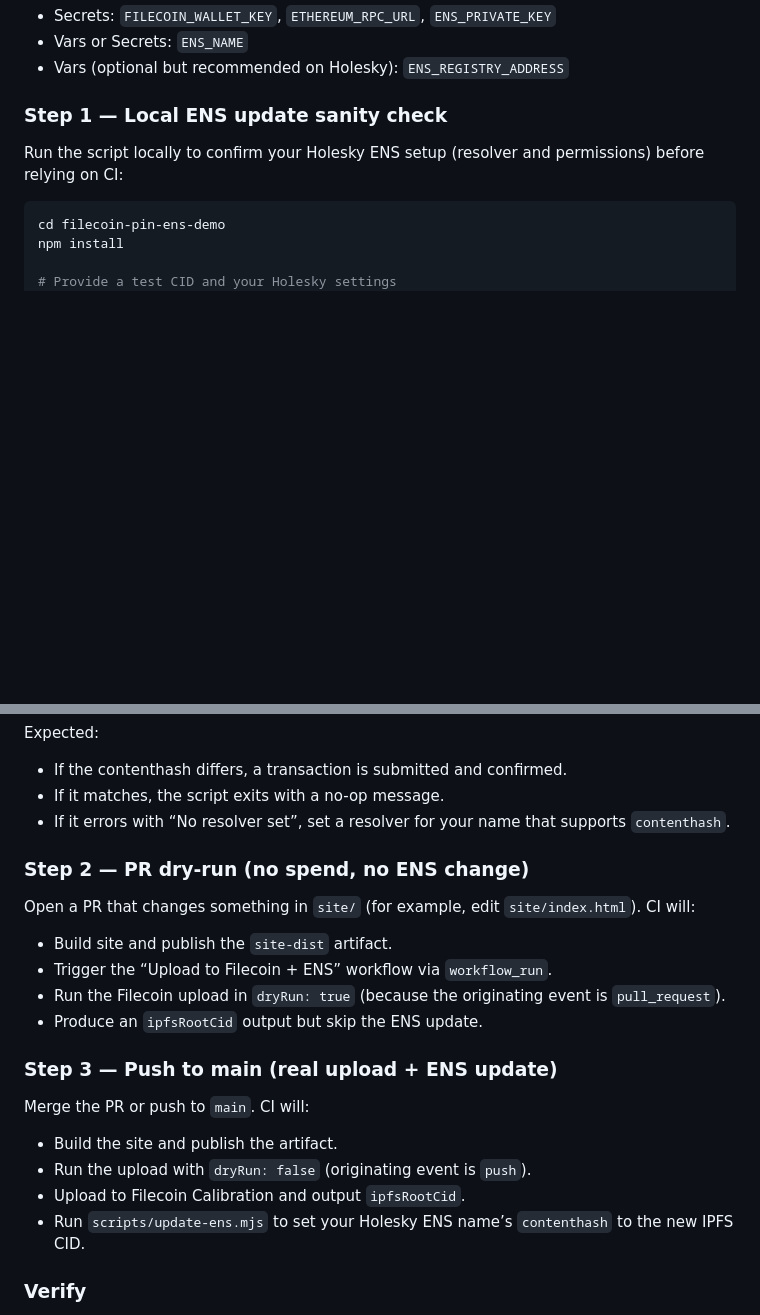
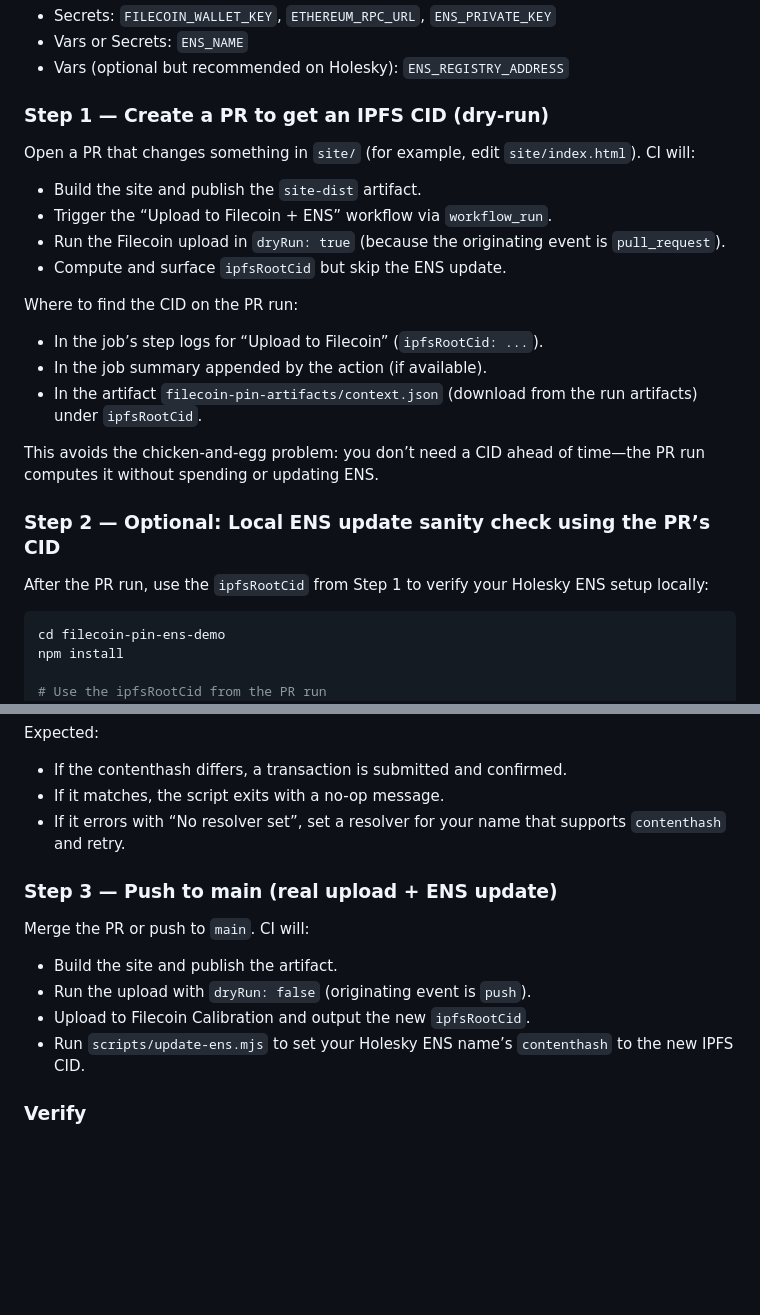
Before and after one commit to snissn/filecoin-pin-ens-demo, a Markdown page: README.md, 2 parts joined by grey strips. Drawn GitHub-style; blank space fills up the shorter version.

Commit message:
docs(readme): clarify test flow to avoid CID chicken-and-egg
- Get ipfsRootCid from PR dry-run (no spend, no ENS change)
- Optional local ENS sanity check using that CID
- Push to main for real upload + ENS update
- Document where to find ipfsRootCid (logs, summary, artifacts)

````diff
--- a/README.md
+++ b/README.md
@@ -41,12 +41,26 @@ Set these in repository Settings → Secrets and variables:
 - Vars or Secrets: `ENS_NAME`
 - Vars (optional but recommended on Holesky): `ENS_REGISTRY_ADDRESS`
 
-### Step 1 — Local ENS update sanity check
-Run the script locally to confirm your Holesky ENS setup (resolver and permissions) before relying on CI:
+### Step 1 — Create a PR to get an IPFS CID (dry-run)
+Open a PR that changes something in `site/` (for example, edit `site/index.html`). CI will:
+- Build the site and publish the `site-dist` artifact.
+- Trigger the “Upload to Filecoin + ENS” workflow via `workflow_run`.
+- Run the Filecoin upload in `dryRun: true` (because the originating event is `pull_request`).
+- Compute and surface `ipfsRootCid` but skip the ENS update.
+
+Where to find the CID on the PR run:
+- In the job’s step logs for “Upload to Filecoin” (`ipfsRootCid: ...`).
+- In the job summary appended by the action (if available).
+- In the artifact `filecoin-pin-artifacts/context.json` (download from the run artifacts) under `ipfsRootCid`.
+
+This avoids the chicken‑and‑egg problem: you don’t need a CID ahead of time—the PR run computes it without spending or updating ENS.
+
+### Step 2 — Optional: Local ENS update sanity check using the PR’s CID
+After the PR run, use the `ipfsRootCid` from Step 1 to verify your Holesky ENS setup locally:
 
 ```bash
 cd filecoin-pin-ens-demo
 npm install
 
-# Provide a test CID and your Holesky settings
+# Use the ipfsRootCid from the PR run
 ENS_NAME=yourname.holesky.eth \
@@ -60,20 +74,13 @@ npm run update:ens
 Expected:
 - If the contenthash differs, a transaction is submitted and confirmed.
 - If it matches, the script exits with a no-op message.
-- If it errors with “No resolver set”, set a resolver for your name that supports `contenthash`.
-
-### Step 2 — PR dry‑run (no spend, no ENS change)
-Open a PR that changes something in `site/` (for example, edit `site/index.html`). CI will:
-- Build site and publish the `site-dist` artifact.
-- Trigger the “Upload to Filecoin + ENS” workflow via `workflow_run`.
-- Run the Filecoin upload in `dryRun: true` (because the originating event is `pull_request`).
-- Produce an `ipfsRootCid` output but skip the ENS update.
+- If it errors with “No resolver set”, set a resolver for your name that supports `contenthash` and retry.
 
 ### Step 3 — Push to main (real upload + ENS update)
 Merge the PR or push to `main`. CI will:
 - Build the site and publish the artifact.
 - Run the upload with `dryRun: false` (originating event is `push`).
-- Upload to Filecoin Calibration and output `ipfsRootCid`.
+- Upload to Filecoin Calibration and output the new `ipfsRootCid`.
 - Run `scripts/update-ens.mjs` to set your Holesky ENS name’s `contenthash` to the new IPFS CID.
 
 ### Verify
````
Also changed, not shown: other parts of README.md (+1 -1 lines).
